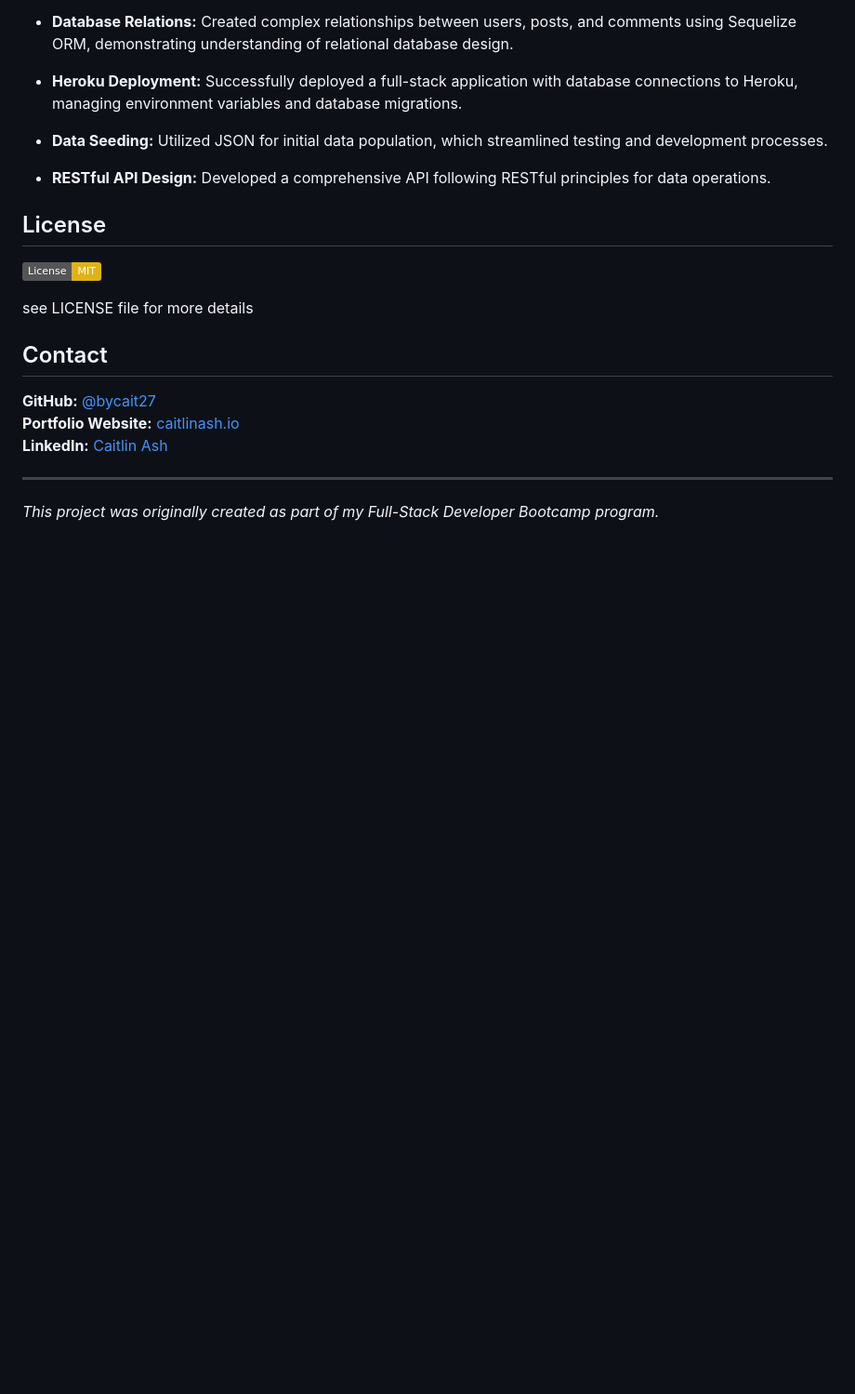
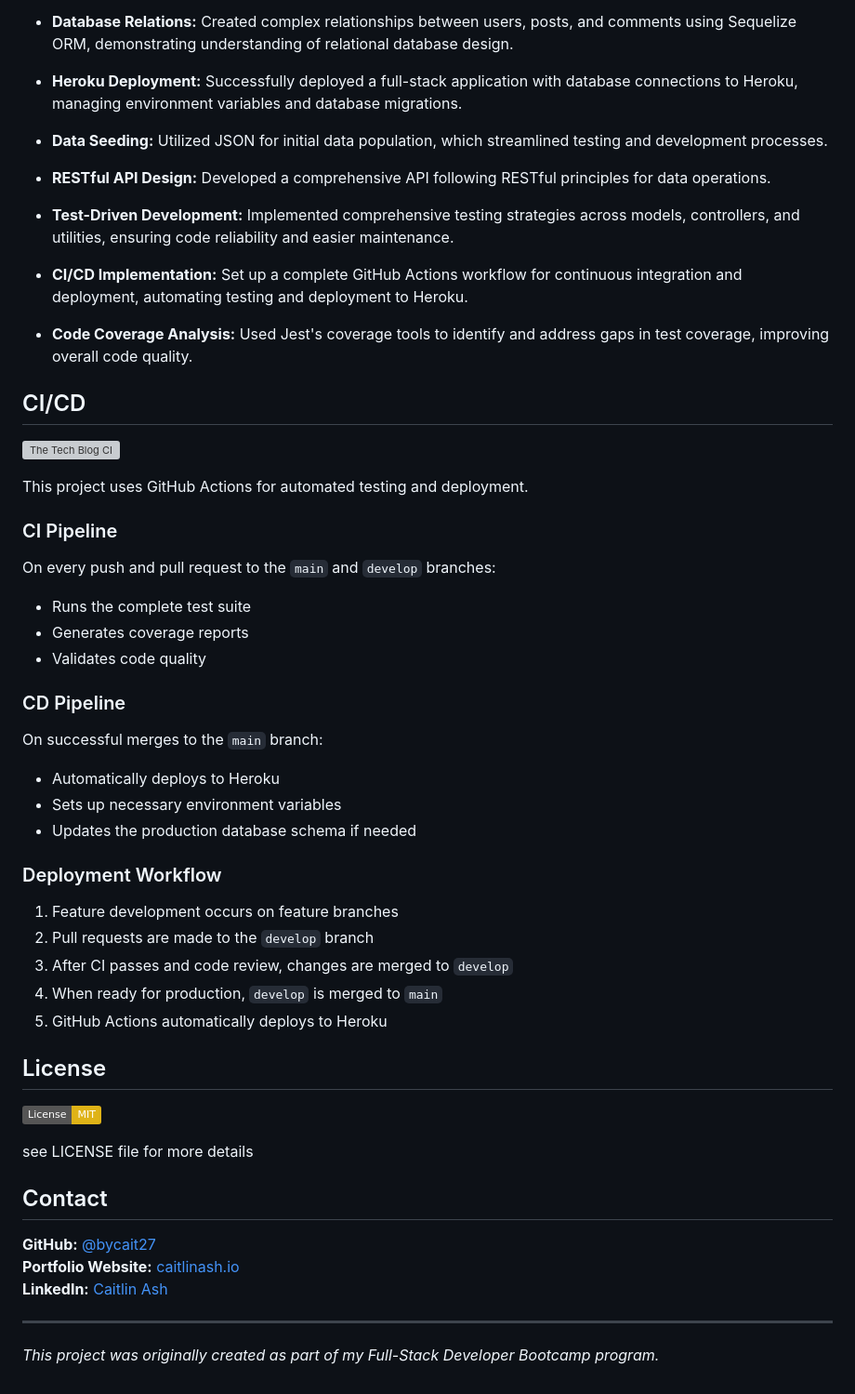
Before and after one commit to bycait27/tech-blog, a Markdown page: README.md, the part around one of its changes. Shown at 93% size. GitHub-like rendering; badges without logos; blank space fills up the shorter version; grey boxes are pictures that could not be loaded.

```diff
--- a/README.md
+++ b/README.md
@@ -199,6 +254,39 @@ Check out the live application: [The Tech Blog](https://the-tech-blog7-f8ee98277
 
 - **RESTful API Design:** Developed a comprehensive API following RESTful principles for data operations.
 
+- **Test-Driven Development:** Implemented comprehensive testing strategies across models, controllers, and utilities, ensuring code reliability and easier maintenance.
+
+- **CI/CD Implementation:** Set up a complete GitHub Actions workflow for continuous integration and deployment, automating testing and deployment to Heroku.
+
+- **Code Coverage Analysis:** Used Jest's coverage tools to identify and address gaps in test coverage, improving overall code quality.
+
+## CI/CD
+[![The Tech Blog CI](https://github.com/bycait27/tech-blog/actions/workflows/ci.yml/badge.svg)](https://github.com/bycait27/tech-blog/actions/workflows/ci.yml)
+
+This project uses GitHub Actions for automated testing and deployment.
+
+### CI Pipeline
+
+On every push and pull request to the `main` and `develop` branches:
+- Runs the complete test suite
+- Generates coverage reports
+- Validates code quality
+
+### CD Pipeline
+
+On successful merges to the `main` branch:
+- Automatically deploys to Heroku
+- Sets up necessary environment variables
+- Updates the production database schema if needed
+
+### Deployment Workflow
+
+1. Feature development occurs on feature branches
+2. Pull requests are made to the `develop` branch
+3. After CI passes and code review, changes are merged to `develop`
+4. When ready for production, `develop` is merged to `main`
+5. GitHub Actions automatically deploys to Heroku
+
 ## License
 
 [![License: MIT](https://img.shields.io/badge/License-MIT-yellow.svg)](https://opensource.org/licenses/MIT)
```
Also changed, not shown: other parts of README.md (+105 -50 lines).
